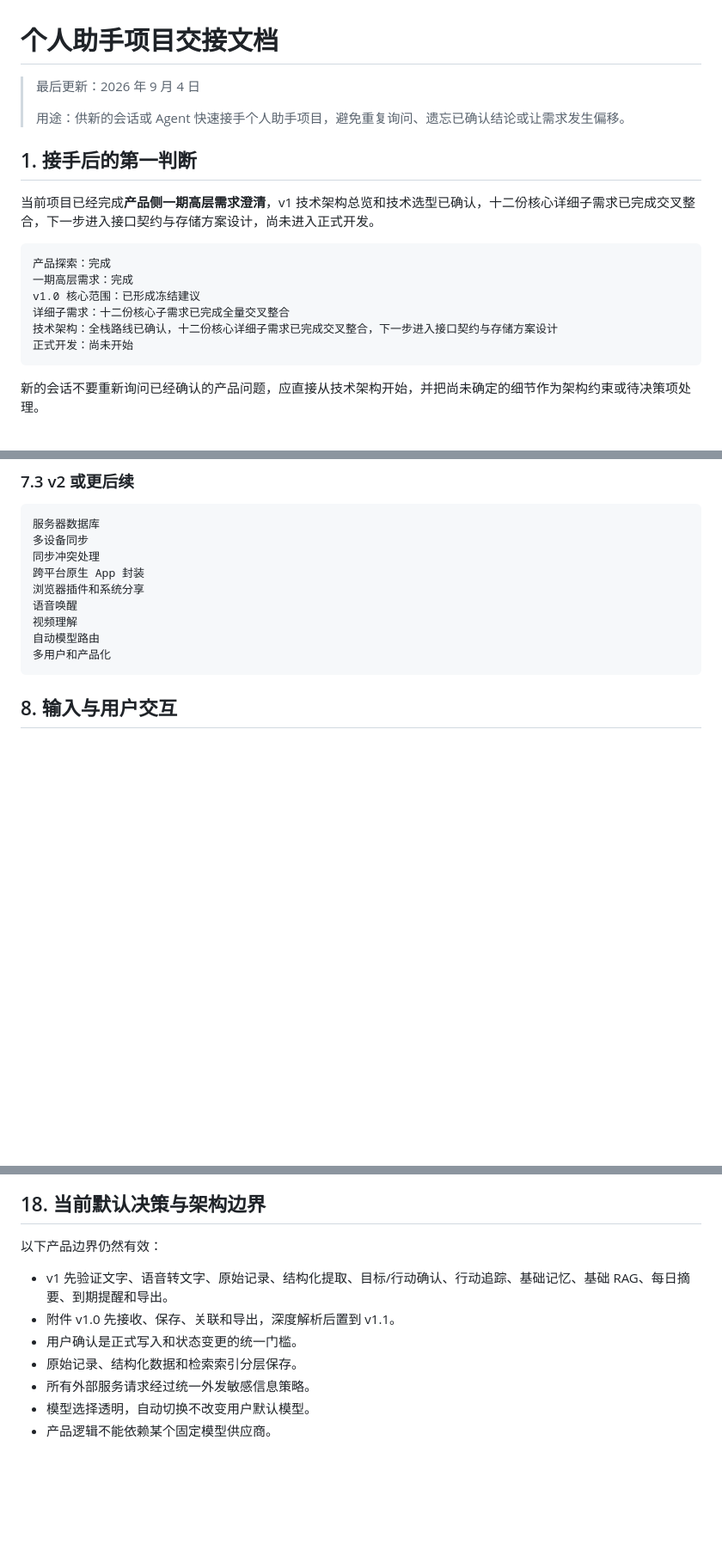
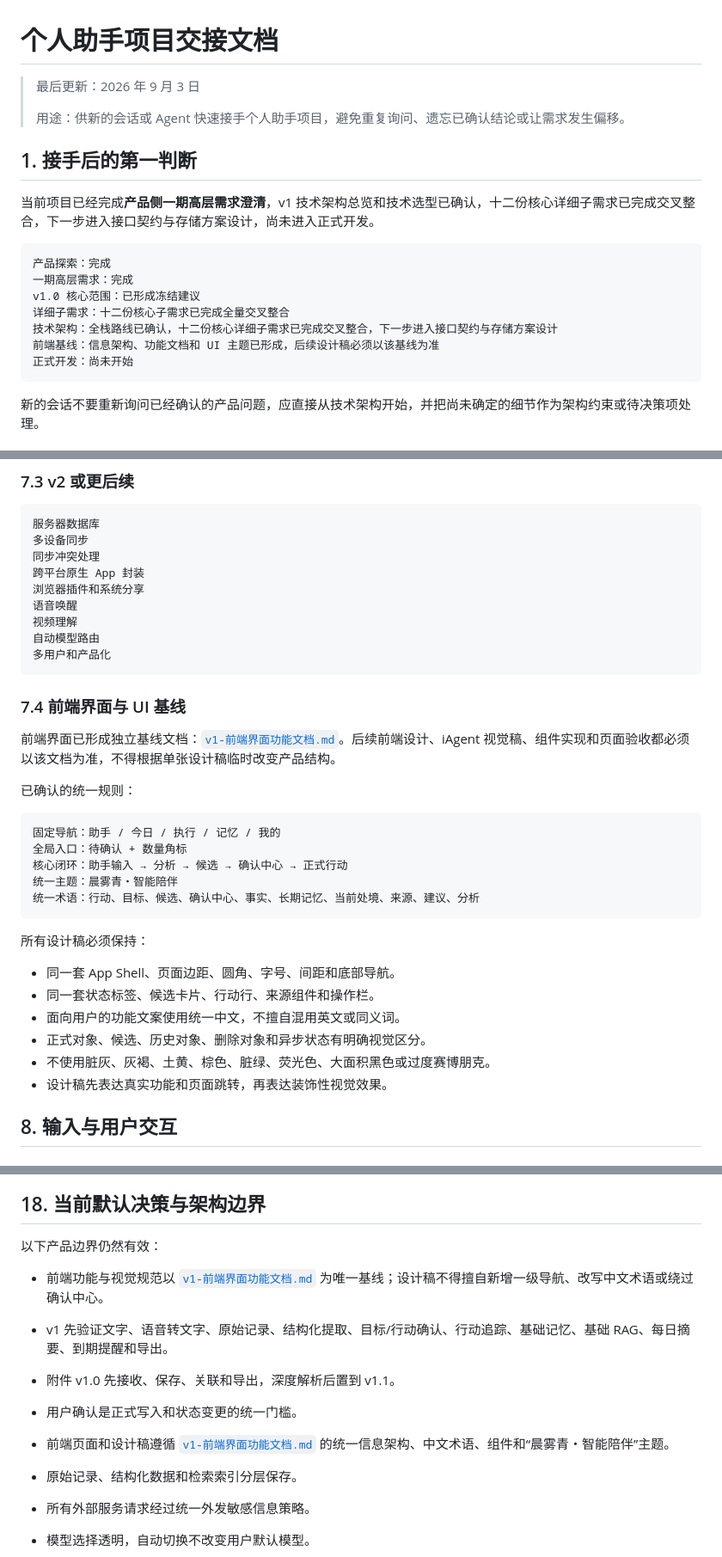
Before and after one commit to LJL0906/partnerAgent, a Markdown page: 需求/个人助手项目交接文档.md, 3 parts joined by grey strips. Shown at 86% size. GitHub-like rendering; blank space fills up the shorter version.

````diff
--- a/需求/个人助手项目交接文档.md
+++ b/需求/个人助手项目交接文档.md
@@ -1,6 +1,6 @@
 # 个人助手项目交接文档
 
-> 最后更新：2026 年 9 月 4 日
+> 最后更新：2026 年 9 月 3 日
 >
 > 用途：供新的会话或 Agent 快速接手个人助手项目，避免重复询问、遗忘已确认结论或让需求发生偏移。
 
@@ -14,6 +14,7 @@
 v1.0 核心范围：已形成冻结建议
 详细子需求：十二份核心子需求已完成全量交叉整合
 技术架构：全栈路线已确认，十二份核心详细子需求已完成交叉整合，下一步进入接口契约与存储方案设计
+前端基线：信息架构、功能文档和 UI 主题已形成，后续设计稿必须以该基线为准
 正式开发：尚未开始
 ```
 
@@ -144,6 +146,29 @@ v1.0 可以接收并保存图片、网页链接和文件；解析失败不能影
 自动模型路由
 多用户和产品化
 ```
+
+### 7.4 前端界面与 UI 基线
+
+前端界面已形成独立基线文档：[`v1-前端界面功能文档.md`](./v1-前端界面功能文档.md)。后续前端设计、iAgent 视觉稿、组件实现和页面验收都必须以该文档为准，不得根据单张设计稿临时改变产品结构。
+
+已确认的统一规则：
+
+```text
+固定导航：助手 / 今日 / 执行 / 记忆 / 我的
+全局入口：待确认 + 数量角标
+核心闭环：助手输入 → 分析 → 候选 → 确认中心 → 正式行动
+统一主题：晨雾青・智能陪伴
+统一术语：行动、目标、候选、确认中心、事实、长期记忆、当前处境、来源、建议、分析
+```
+
+所有设计稿必须保持：
+
+- 同一套 App Shell、页面边距、圆角、字号、间距和底部导航。
+- 同一套状态标签、候选卡片、行动行、来源组件和操作栏。
+- 面向用户的功能文案使用统一中文，不擅自混用英文或同义词。
+- 正式对象、候选、历史对象、删除对象和异步状态有明确视觉区分。
+- 不使用脏灰、灰褐、土黄、棕色、脏绿、荧光色、大面积黑色或过度赛博朋克。
+- 设计稿先表达真实功能和页面跳转，再表达装饰性视觉效果。
 
 ## 8. 输入与用户交互
 
@@ -741,9 +766,12 @@ v1：优先本地保存
 
 以下产品边界仍然有效：
 
+- 前端功能与视觉规范以 [`v1-前端界面功能文档.md`](./v1-前端界面功能文档.md) 为唯一基线；设计稿不得擅自新增一级导航、改写中文术语或绕过确认中心。
+
 - v1 先验证文字、语音转文字、原始记录、结构化提取、目标/行动确认、行动追踪、基础记忆、基础 RAG、每日摘要、到期提醒和导出。
 - 附件 v1.0 先接收、保存、关联和导出，深度解析后置到 v1.1。
 - 用户确认是正式写入和状态变更的统一门槛。
+- 前端页面和设计稿遵循 [`v1-前端界面功能文档.md`](./v1-前端界面功能文档.md) 的统一信息架构、中文术语、组件和“晨雾青・智能陪伴”主题。
 - 原始记录、结构化数据和检索索引分层保存。
 - 所有外部服务请求经过统一外发敏感信息策略。
 - 模型选择透明，自动切换不改变用户默认模型。
````
Also changed, not shown: other parts of 需求/个人助手项目交接文档.md (+33 -19 lines).
